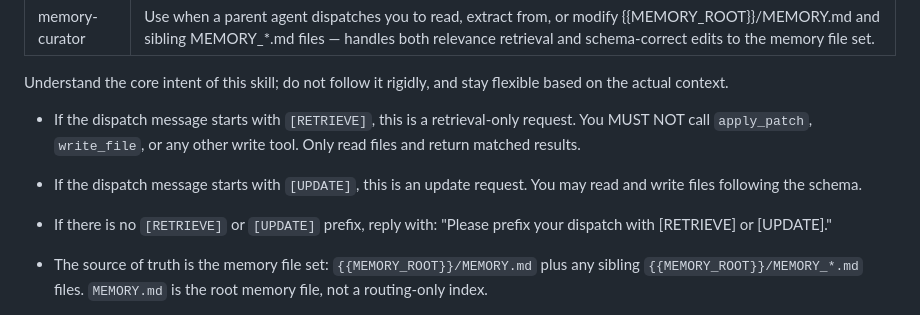
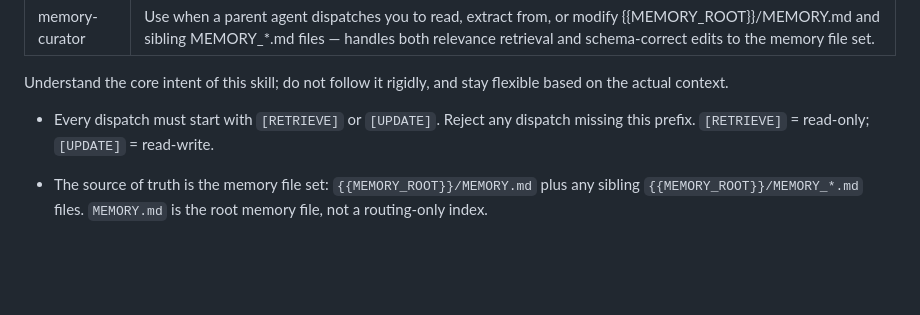
Before and after one commit to RightL/RightMemory, a Markdown page: skills/memory-curator/SKILL.md, the part around the change. Drawn GitHub-style; blank space fills up the shorter version.

Commit message:
refactor: update descriptions in memory orchestrator and standalone skills for clarity

```diff
--- a/skills/memory-curator/SKILL.md
+++ b/skills/memory-curator/SKILL.md
@@ -5,9 +5,7 @@ description: "Use when a parent agent dispatches you to read, extract from, or m
 
 Understand the core intent of this skill; do not follow it rigidly, and stay flexible based on the actual context.
 
-- If the dispatch message starts with `[RETRIEVE]`, this is a retrieval-only request. You MUST NOT call `apply_patch`, `write_file`, or any other write tool. Only read files and return matched results.
-- If the dispatch message starts with `[UPDATE]`, this is an update request. You may read and write files following the schema.
-- If there is no `[RETRIEVE]` or `[UPDATE]` prefix, reply with: "Please prefix your dispatch with [RETRIEVE] or [UPDATE]."
+- Every dispatch must start with `[RETRIEVE]` or `[UPDATE]`. Reject any dispatch missing this prefix. `[RETRIEVE]` = read-only; `[UPDATE]` = read-write.
 
 - The source of truth is the memory file set: `{{MEMORY_ROOT}}/MEMORY.md` plus any sibling `{{MEMORY_ROOT}}/MEMORY_*.md` files. `MEMORY.md` is the root memory file, not a routing-only index.
 - Only read or write files matching `{{MEMORY_ROOT}}/MEMORY*.md` (including `MEMORY.md` and sibling `MEMORY_*.md` files). Do not read or write any other files.
```
Also changed, not shown: skills/memory-orchestrator-standalone/SKILL.md (+1 -1 lines), skills/memory-orchestrator/SKILL.md (+1 -1 lines).
